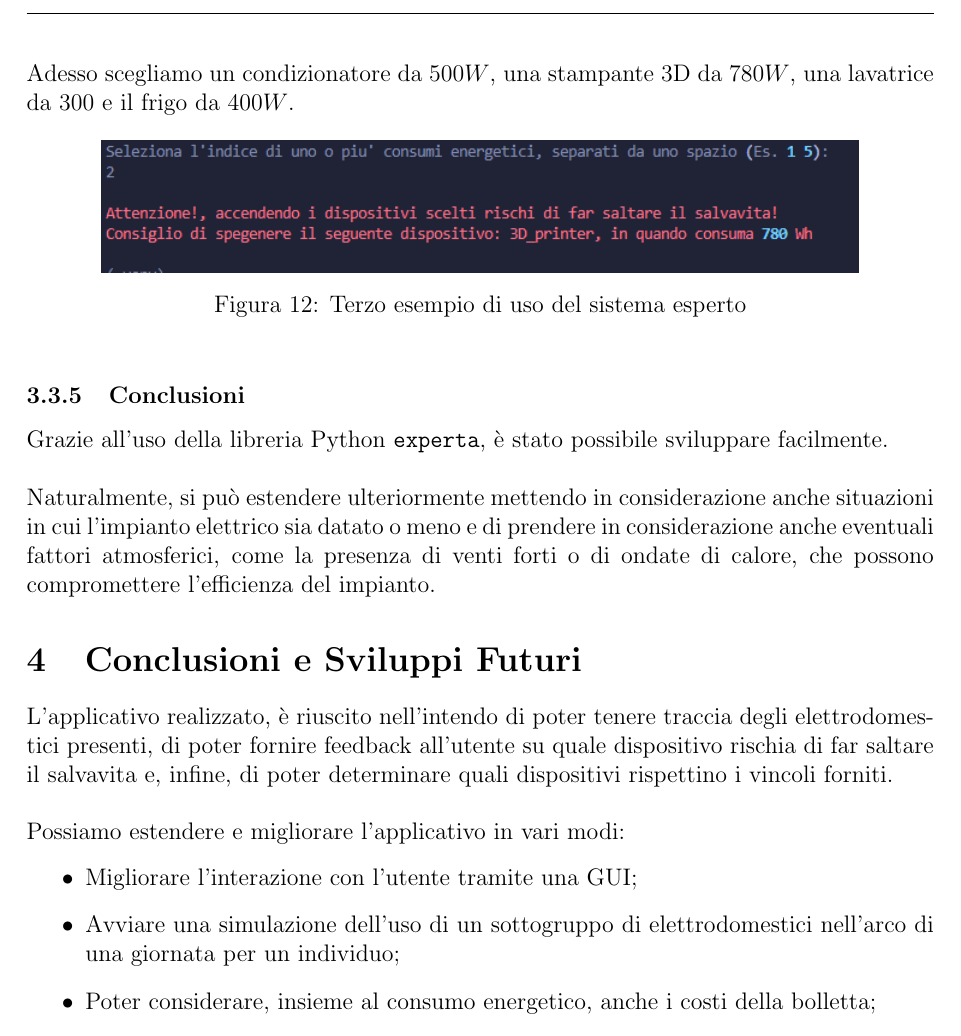
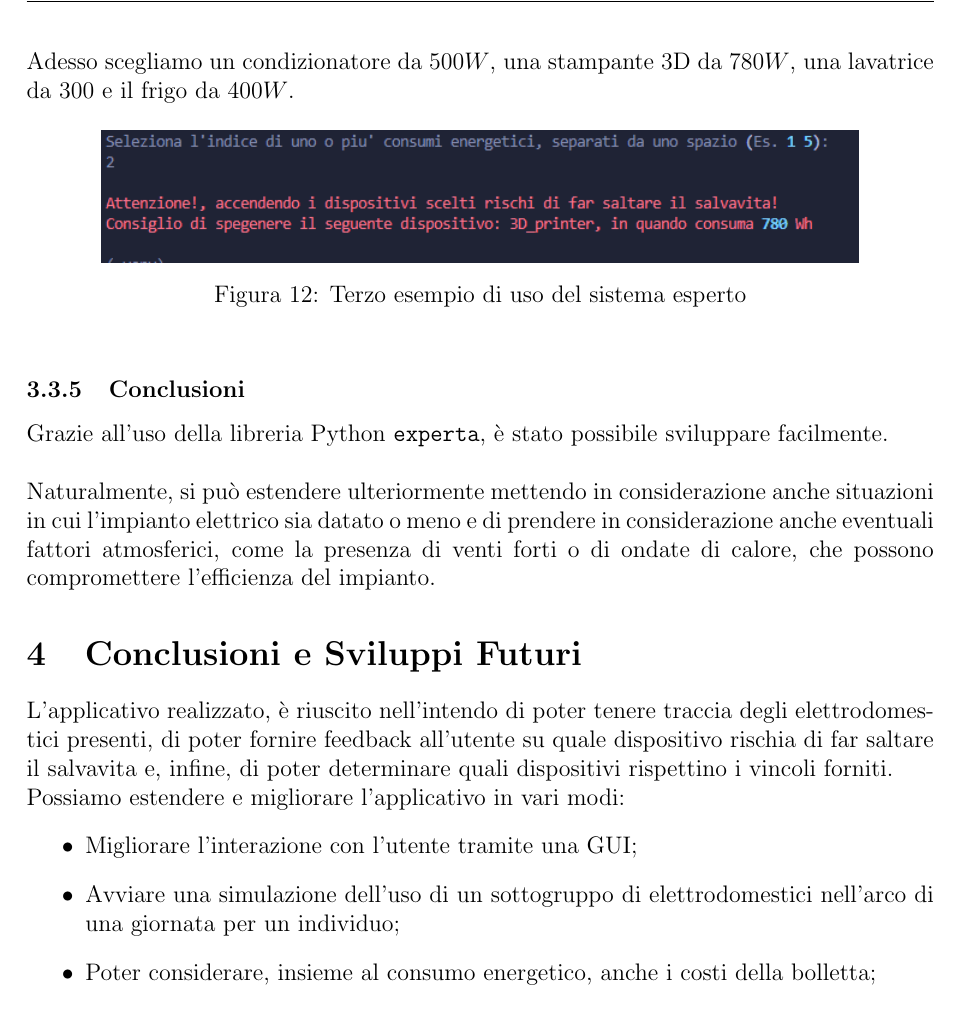
Before and after one commit to Stefano-Labianca/smart-energy-controller, a LaTeX document (docs/relazione.tex): part of page 16 of 21, cut so that both start at the same text. Compiled offline with pdfLaTeX.

Commit message:
small correction

```diff
--- a/docs/relazione.tex
+++ b/docs/relazione.tex
@@ -656,7 +656,7 @@ possono compromettere l'efficienza del impianto.
 
 L'applicativo realizzato, è riuscito nell'intendo di poter tenere traccia degli elettrodomestici
 presenti, di poter fornire feedback all'utente su quale dispositivo rischia di far saltare il salvavita
-e, infine, di poter determinare quali dispositivi rispettino i vincoli forniti. \\
+e, infine, di poter determinare quali dispositivi rispettino i vincoli forniti.
 
 \noindent Possiamo estendere e migliorare l'applicativo in vari modi:
 \begin{itemize}
@@ -668,8 +668,9 @@ e, infine, di poter determinare quali dispositivi rispettino i vincoli forniti.
       \item Espandere la base di conoscenza, con il costo energetico di ogni dispositivo elettronico;
 \end{itemize}
 
+\newpage
+
 \section{Riferimenti Bibliografici}
-
 
 \begin{thebibliography}{100}
       \bibitem{cap-4-libro}
```
Also changed, not shown: docs/relazione.pdf, 5 other files.
